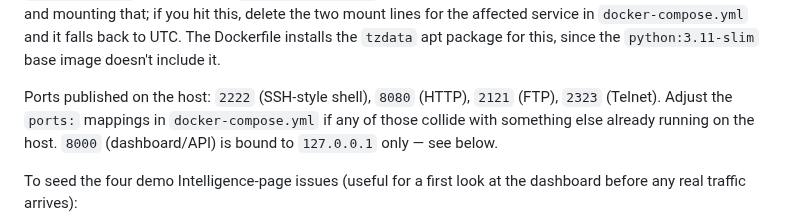
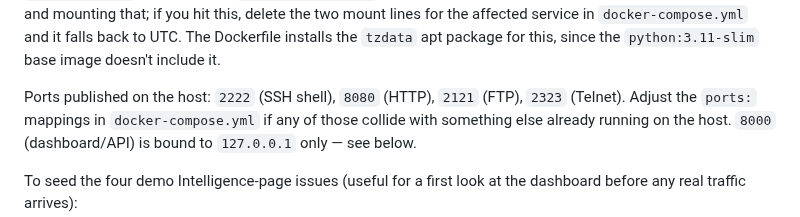
Before and after one commit to Qyleron/EchidraOSS, a Markdown page: docs/DEPLOYMENT.md, the part around the change. Drawn GitHub-style.

```diff
--- a/docs/DEPLOYMENT.md
+++ b/docs/DEPLOYMENT.md
@@ -136,7 +136,7 @@ service in `docker-compose.yml` and it falls back to UTC. The Dockerfile
 installs the `tzdata` apt package for this, since the
 `python:3.11-slim` base image doesn't include it.
 
-Ports published on the host: `2222` (SSH-style shell), `8080` (HTTP),
+Ports published on the host: `2222` (SSH shell), `8080` (HTTP),
 `2121` (FTP), `2323` (Telnet). Adjust the `ports:` mappings in
 `docker-compose.yml` if any of those collide with something else already
 running on the host. `8000` (dashboard/API) is bound to `127.0.0.1` only —
```
Also changed, not shown: README.md (+4 -4 lines), docs/TESTING_GUIDE.md (+1 -1 lines).
